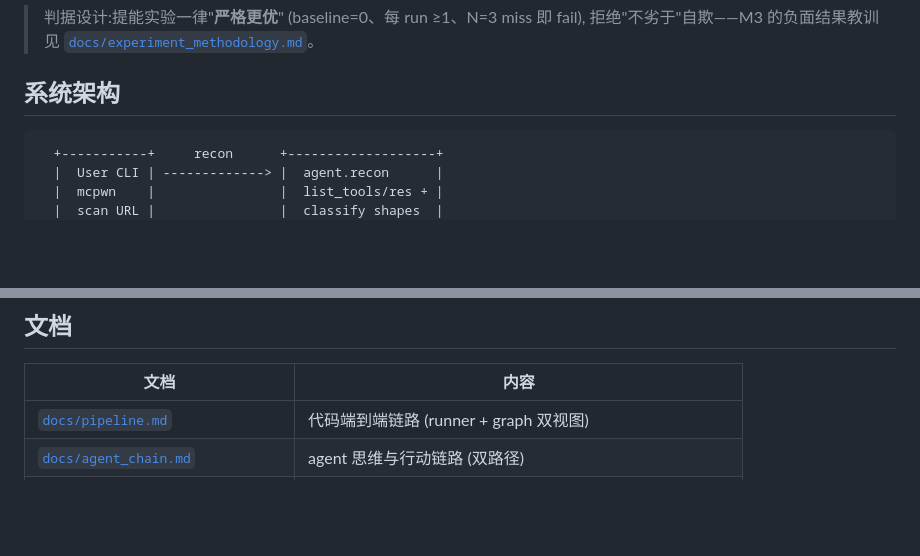
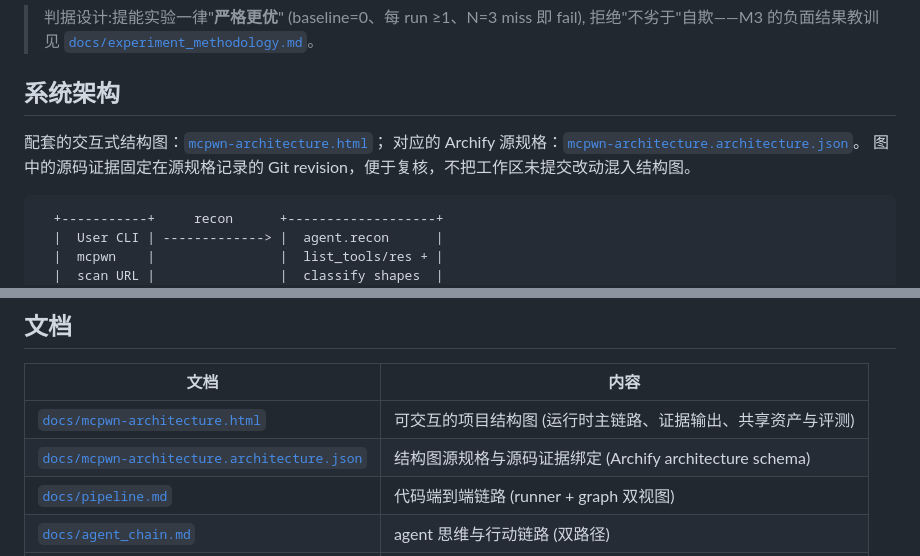
Before and after one commit to AKArrok/McPwn, a Markdown page: README.md, 2 parts joined by grey strips. GitHub-like rendering; blank space fills up the shorter version.

Commit message:
docs: link architecture diagram

````diff
--- a/README.md
+++ b/README.md
@@ -175,6 +175,10 @@ McPwn 用多类 fixture 回归验证 agent 有效性,产出独立指标 (不做
 
 ## 系统架构
 
+配套的交互式结构图：[`mcpwn-architecture.html`](docs/mcpwn-architecture.html)；
+对应的 Archify 源规格：[`mcpwn-architecture.architecture.json`](docs/mcpwn-architecture.architecture.json)。
+图中的源码证据固定在源规格记录的 Git revision，便于复核，不把工作区未提交改动混入结构图。
+
 ```
   +-----------+     recon      +-------------------+
   |  User CLI | -------------> |  agent.recon      |
@@ -310,6 +314,8 @@ benchmark.md(能匹配 manifest 靶场时含判定,否则仅自评指标)。
 
 | 文档 | 内容 |
 |---|---|
+| [`docs/mcpwn-architecture.html`](docs/mcpwn-architecture.html) | 可交互的项目结构图 (运行时主链路、证据输出、共享资产与评测) |
+| [`docs/mcpwn-architecture.architecture.json`](docs/mcpwn-architecture.architecture.json) | 结构图源规格与源码证据绑定 (Archify architecture schema) |
 | [`docs/pipeline.md`](docs/pipeline.md) | 代码端到端链路 (runner + graph 双视图) |
 | [`docs/agent_chain.md`](docs/agent_chain.md) | agent 思维与行动链路 (双路径) |
 | [`docs/mcp_attack_surface.md`](docs/mcp_attack_surface.md) | 打 MCP 的攻击思路与入手面 |
````
Also changed, not shown: docs/pipeline.md (+6 -0 lines).
